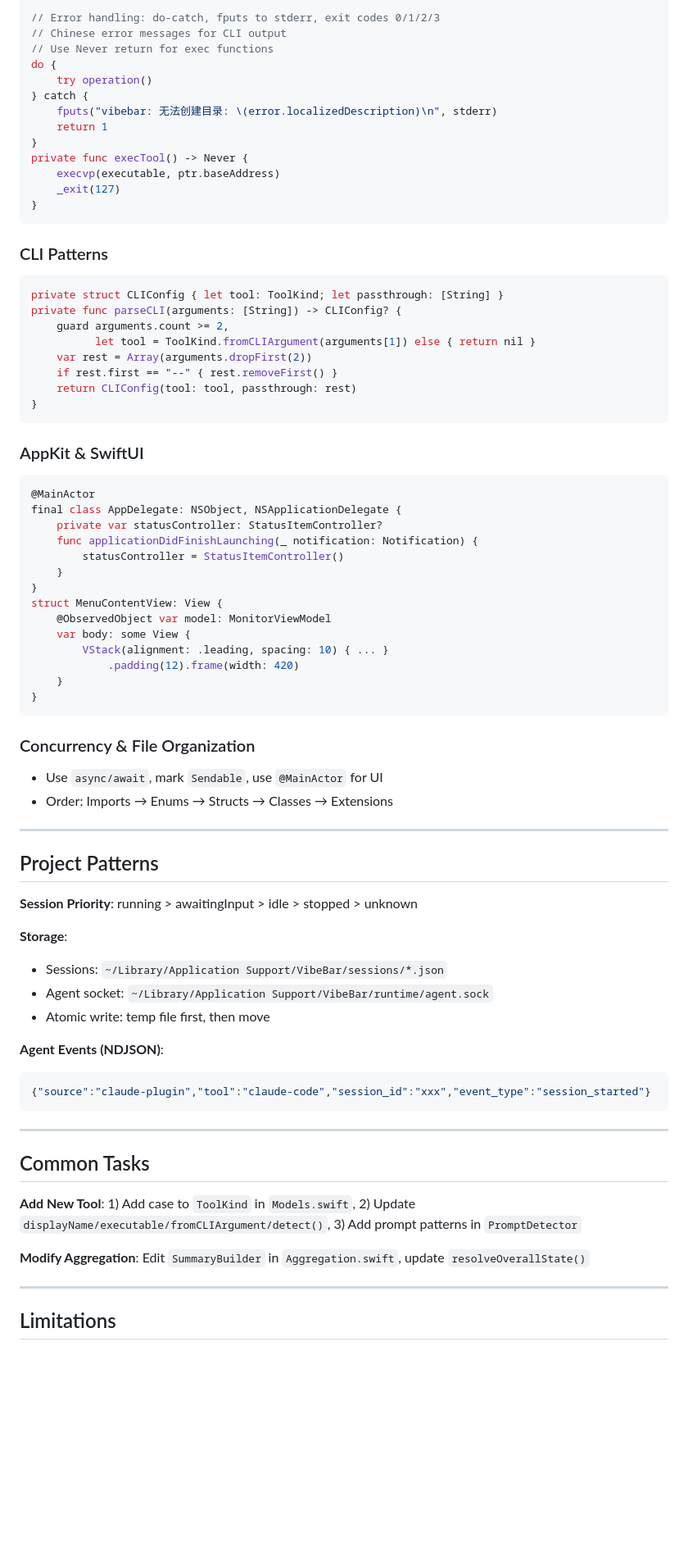
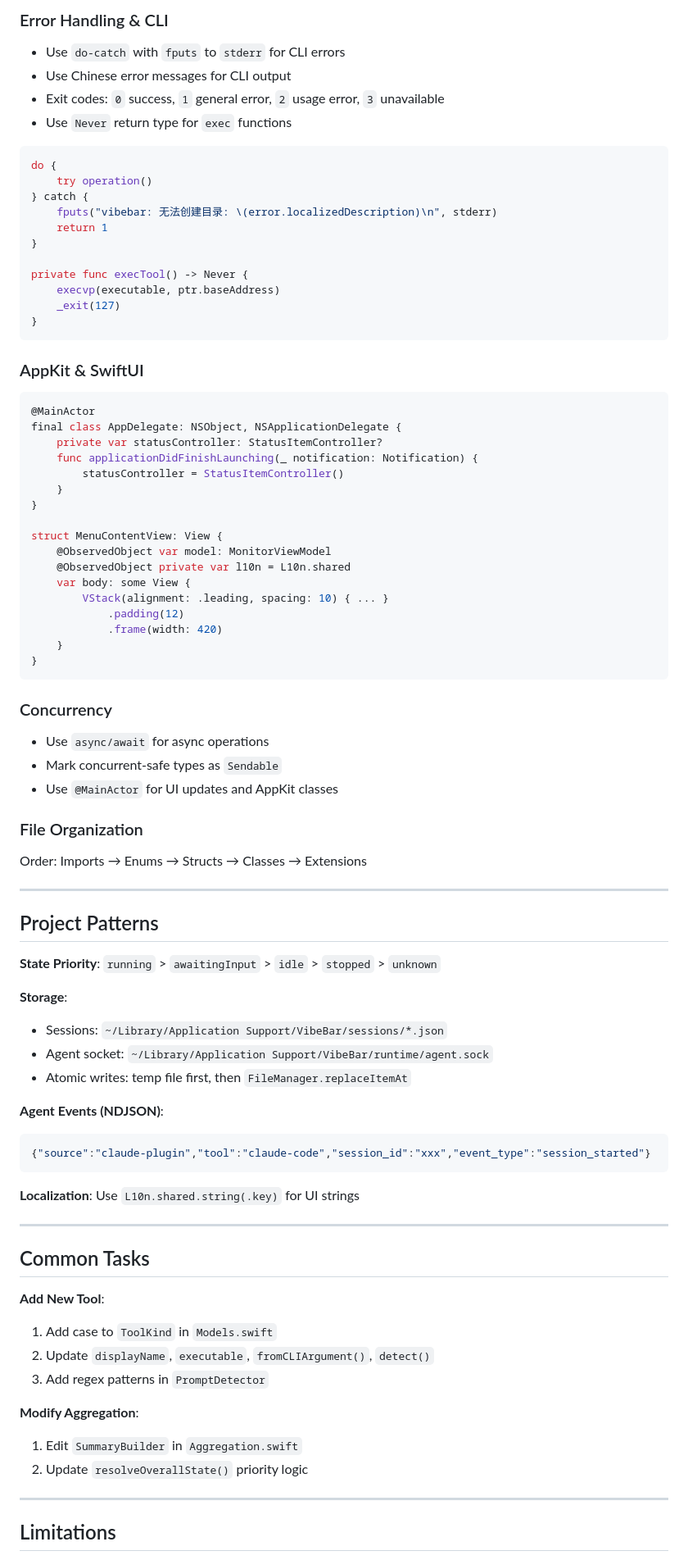
Before and after one commit to yelog/vibebar, a Markdown page: AGENTS.md, the part around one of its changes. Shown at 82% size. Drawn GitHub-style; blank space fills up the shorter version.

````diff
--- a/AGENTS.md
+++ b/AGENTS.md
@@ -85,28 +89,21 @@ public struct SessionSnapshot: Codable, Identifiable, Sendable {
 
-// Error handling: do-catch, fputs to stderr, exit codes 0/1/2/3
-// Chinese error messages for CLI output
-// Use Never return for exec functions
+### Error Handling & CLI
+- Use `do-catch` with `fputs` to `stderr` for CLI errors
+- Use Chinese error messages for CLI output
+- Exit codes: `0` success, `1` general error, `2` usage error, `3` unavailable
+- Use `Never` return type for `exec` functions
+
+```swift
 do {
     try operation()
 } catch {
     fputs("vibebar: 无法创建目录: \(error.localizedDescription)\n", stderr)
     return 1
 }
+
 private func execTool() -> Never {
     execvp(executable, ptr.baseAddress)
     _exit(127)
-}
-```
-
-### CLI Patterns
-```swift
-private struct CLIConfig { let tool: ToolKind; let passthrough: [String] }
-private func parseCLI(arguments: [String]) -> CLIConfig? {
-    guard arguments.count >= 2,
-          let tool = ToolKind.fromCLIArgument(arguments[1]) else { return nil }
-    var rest = Array(arguments.dropFirst(2))
-    if rest.first == "--" { rest.removeFirst() }
-    return CLIConfig(tool: tool, passthrough: rest)
 }
 ```
 
@@ -119,42 +116,56 @@ final class AppDelegate: NSObject, NSApplicationDelegate {
         statusController = StatusItemController()
     }
 }
+
 struct MenuContentView: View {
     @ObservedObject var model: MonitorViewModel
+    @ObservedObject private var l10n = L10n.shared
     var body: some View {
         VStack(alignment: .leading, spacing: 10) { ... }
-            .padding(12).frame(width: 420)
+            .padding(12)
+            .frame(width: 420)
     }
 }
 ```
 
-### Concurrency & File Organization
-- Use `async/await`, mark `Sendable`, use `@MainActor` for UI
-- Order: Imports → Enums → Structs → Classes → Extensions
+### Concurrency
+- Use `async/await` for async operations
+- Mark concurrent-safe types as `Sendable`
+- Use `@MainActor` for UI updates and AppKit classes
+
+### File Organization
+Order: Imports → Enums → Structs → Classes → Extensions
 
 ---
 
 ## Project Patterns
 
-**Session Priority**: running > awaitingInput > idle > stopped > unknown
+**State Priority**: `running` > `awaitingInput` > `idle` > `stopped` > `unknown`
 
 **Storage**:
 - Sessions: `~/Library/Application Support/VibeBar/sessions/*.json`
 - Agent socket: `~/Library/Application Support/VibeBar/runtime/agent.sock`
-- Atomic write: temp file first, then move
+- Atomic writes: temp file first, then `FileManager.replaceItemAt`
 
 **Agent Events (NDJSON)**:
 ```json
 {"source":"claude-plugin","tool":"claude-code","session_id":"xxx","event_type":"session_started"}
 ```
 
+**Localization**: Use `L10n.shared.string(.key)` for UI strings
+
 ---
 
 ## Common Tasks
 
-**Add New Tool**: 1) Add case to `ToolKind` in `Models.swift`, 2) Update `displayName/executable/fromCLIArgument/detect()`, 3) Add prompt patterns in `PromptDetector`
+**Add New Tool**:
+1. Add case to `ToolKind` in `Models.swift`
+2. Update `displayName`, `executable`, `fromCLIArgument()`, `detect()`
+3. Add regex patterns in `PromptDetector`
 
-**Modify Aggregation**: Edit `SummaryBuilder` in `Aggregation.swift`, update `resolveOverallState()`
+**Modify Aggregation**:
+1. Edit `SummaryBuilder` in `Aggregation.swift`
+2. Update `resolveOverallState()` priority logic
 
 ---
 
````
Also changed, not shown: other parts of AGENTS.md (+36 -32 lines).
